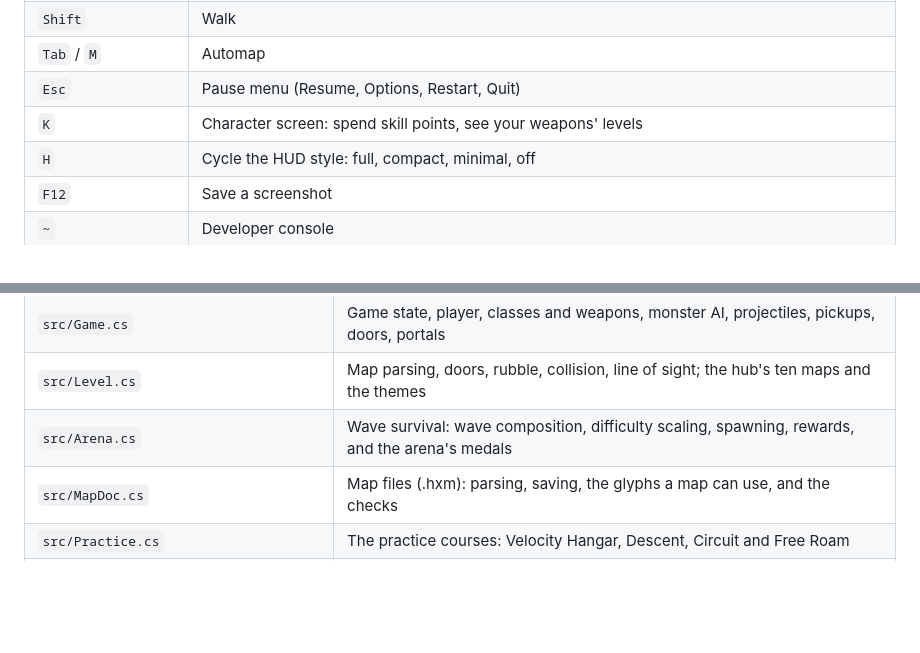
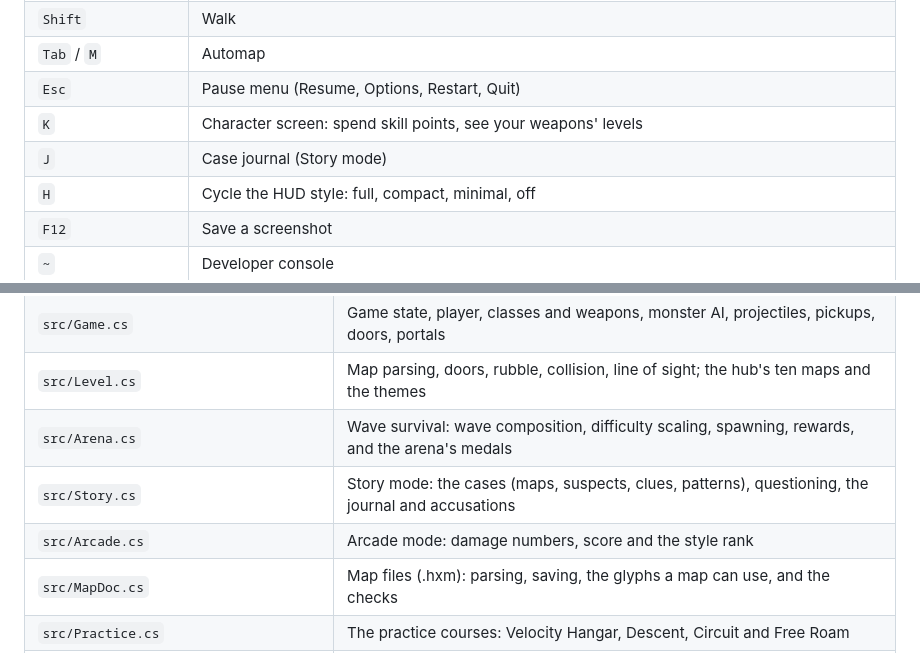
Before and after one commit to adamfoxdev/classic_doom_clone_cheap_pc, a Markdown page: README.md, 2 parts joined by grey strips. Drawn GitHub-style; blank space fills up the shorter version.

```diff
--- a/README.md
+++ b/README.md
@@ -219,6 +219,7 @@ These are the defaults. Change any of them in **Options → Key bindings** (see
 | `Tab` / `M` | Automap |
 | `Esc` | Pause menu (Resume, Options, Restart, Quit) |
 | `K` | Character screen: spend skill points, see your weapons' levels |
+| `J` | Case journal (Story mode) |
 | `H` | Cycle the HUD style: full, compact, minimal, off |
 | `F12` | Save a screenshot |
 | `~` | Developer console |
@@ -650,6 +684,8 @@ in both looks (`76_…`, `77_…`).
 | `src/Game.cs` | Game state, player, classes and weapons, monster AI, projectiles, pickups, doors, portals |
 | `src/Level.cs` | Map parsing, doors, rubble, collision, line of sight; the hub's ten maps and the themes |
 | `src/Arena.cs` | Wave survival: wave composition, difficulty scaling, spawning, rewards, and the arena's medals |
+| `src/Story.cs` | Story mode: the cases (maps, suspects, clues, patterns), questioning, the journal and accusations |
+| `src/Arcade.cs` | Arcade mode: damage numbers, score and the style rank |
 | `src/MapDoc.cs` | Map files (.hxm): parsing, saving, the glyphs a map can use, and the checks |
 | `src/Practice.cs` | The practice courses: Velocity Hangar, Descent, Circuit and Free Roam |
 | `src/Discovery.cs` | Relaxed mode: relics and their placement, lore stones and text, exploration tracking |
```
Also changed, not shown: other parts of README.md (+33 -0 lines), docs/story_questioning.png (added), 9 other files.
